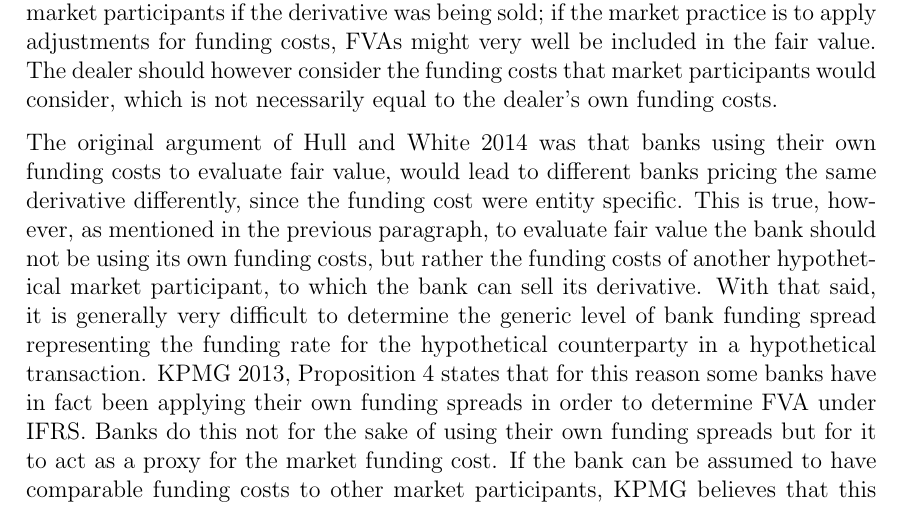
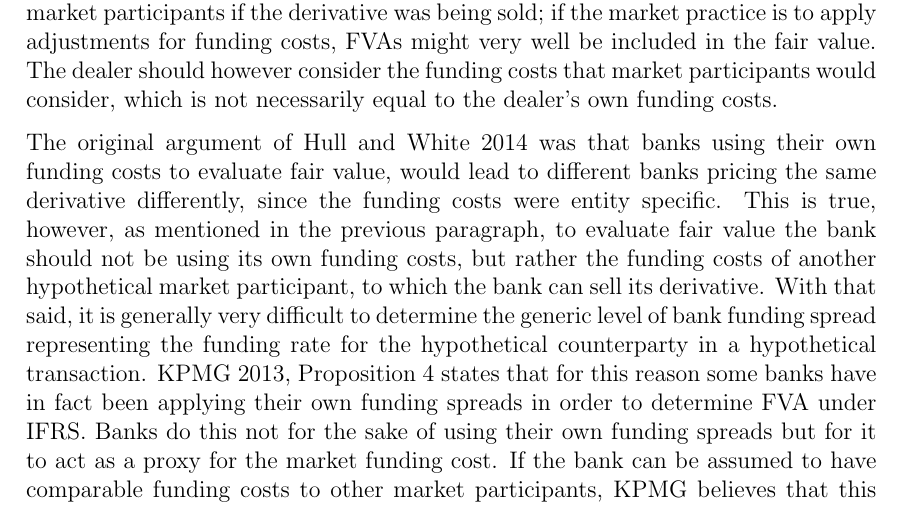
Before and after one commit to sebastianbaltser/master-thesis, a LaTeX thesis (thesis/main.tex, which reads thesis/content/body-matter/fva-debate/summary-of-fva-debate.tex): part of page 8 of 31, cut so that both start at the same text. Compiled offline with pdfLaTeX.

Commit message:
Fix typo

```diff
--- a/thesis/content/body-matter/fva-debate/summary-of-fva-debate.tex
+++ b/thesis/content/body-matter/fva-debate/summary-of-fva-debate.tex
@@ -72,7 +72,7 @@
 
             The original argument of \cite{HullWhiteFVA} was that banks using their own funding costs to evaluate fair value,
             would lead to different banks pricing the same derivative differently,
-            since the funding cost were entity specific.
+            since the funding costs were entity specific.
             This is true, however, as mentioned in the previous paragraph,
             to evaluate fair value the bank should not be using its own funding costs,
             but rather the funding costs of another hypothetical market participant,
```
